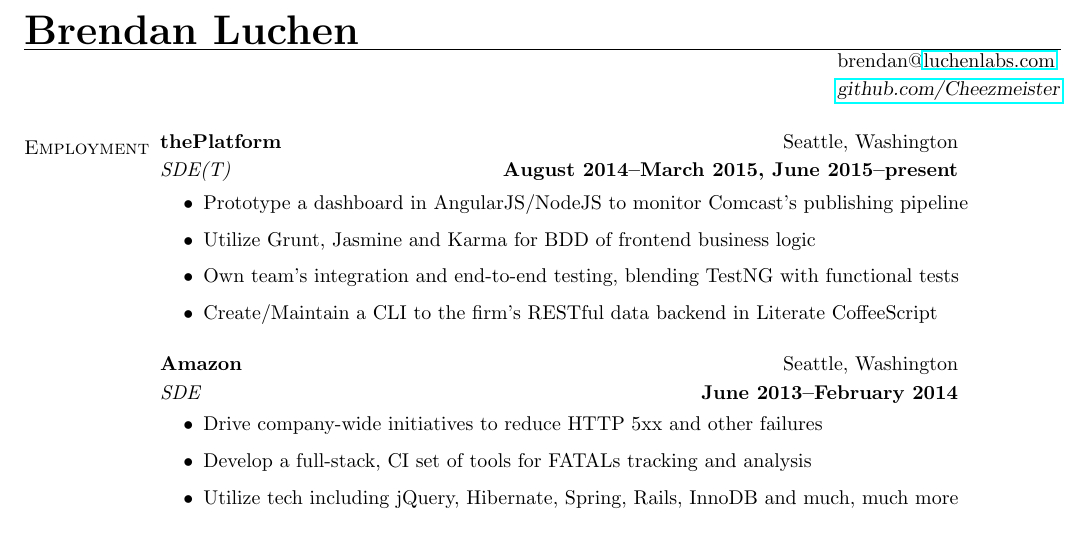
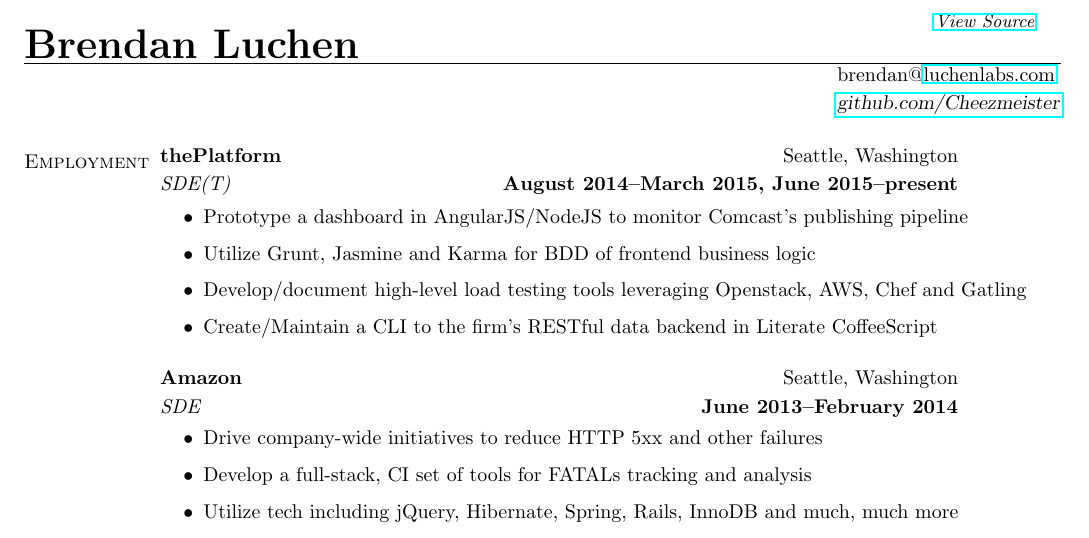
Before and after one commit to Cheezmeister/www.luchenlabs.com, a LaTeX CV (src/content/resume/src/b_luchen_resume.tex): part of the page, cut at the place of the change. Compiled offline with pdfLaTeX.

Commit message:
Resume - view source

```diff
--- a/src/content/resume/src/b_luchen_resume.tex
+++ b/src/content/resume/src/b_luchen_resume.tex
@@ -13,7 +13,7 @@
 \begin{document}
 \urlstyle{sf}
 
-\name{\huge Brendan Luchen}
+\name{\huge Brendan Luchen} \hfill \textit{\small \href{https://github.com/Cheezmeister/luchenlabs/blob/master/src/content/resume/src/b_luchen_resume.tex}{View Source}}
 \address{brendan@\href{http://is.gd/bmlBio}{luchenlabs.com}}
 \address{\href{http://is.gd/bmlGithub}{\textsl{github.com/Cheezmeister}}}
 
@@ -29,7 +29,7 @@
     \begin{itemize}
         \item Prototype a dashboard in AngularJS/NodeJS to monitor Comcast's publishing pipeline
         \item Utilize Grunt, Jasmine and Karma for BDD of frontend business logic
-        \item Own team's integration and end-to-end testing, blending TestNG with functional tests
+        \item Develop/document high-level load testing tools leveraging Openstack, AWS, Chef and Gatling
         \item Create/Maintain a CLI to the firm's RESTful data backend in Literate CoffeeScript
     \end{itemize}
 
```
